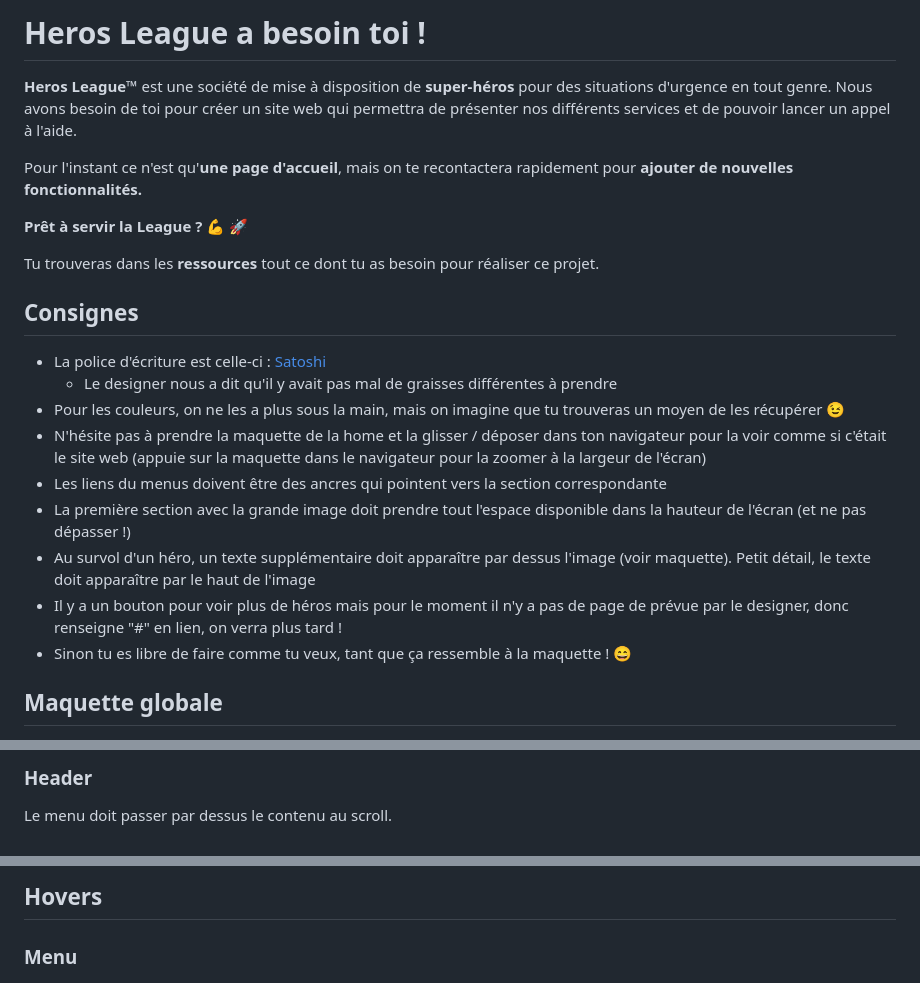
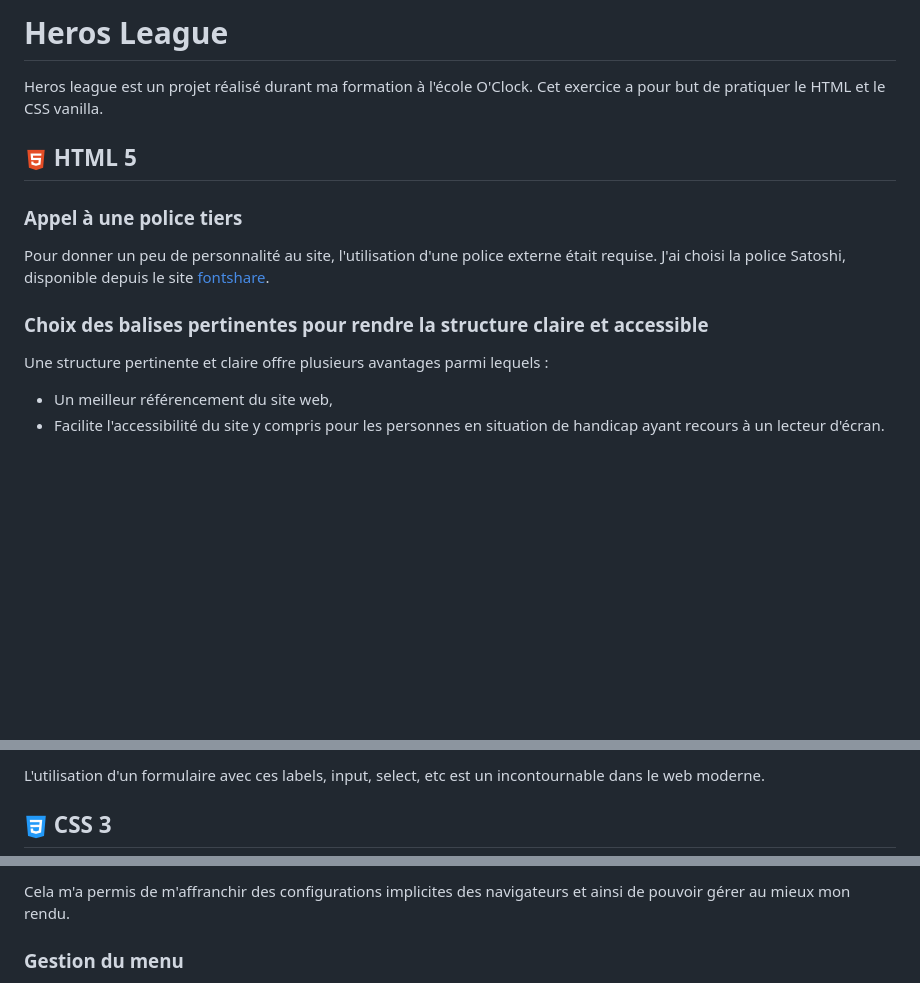
Before and after one commit to Zatigan/herosLeague, a Markdown page: readme.md, 3 parts joined by grey strips. Drawn GitHub-style; pictures changed too: image-2.png (added), image-3.png (added); blank space fills up the shorter version.

Commit message:
Feat: menu improvment in desktop and mobile + readme

```diff
--- a/readme.md
+++ b/readme.md
@@ -1,24 +1,17 @@
-# Heros League a besoin toi !
+# Heros League
 
-**Heros League&trade;** est une société de mise à disposition de **super-héros** pour des situations d'urgence en tout genre. Nous avons besoin de toi pour créer un site web qui permettra de présenter nos différents services et de pouvoir lancer un appel à l'aide.
+Heros league est un projet réalisé durant ma formation à l'école O'Clock. Cet exercice a pour but de pratiquer le HTML et le CSS vanilla.
 
-Pour l'instant ce n'est qu'**une page d'accueil**, mais on te recontactera rapidement pour **ajouter de nouvelles fonctionnalités.**
+## ![Logo HTML 5](image-2.png) HTML 5
 
-**Prêt à servir la League ?** :muscle: :rocket:
+### Appel à une police tiers
 
-Tu trouveras dans les **ressources** tout ce dont tu as besoin pour réaliser ce projet.
+Pour donner un peu de personnalité au site, l'utilisation d'une police externe était requise. J'ai choisi la police Satoshi, disponible depuis le site [fontshare](https://www.fontshare.com).
 
-## Consignes
+### Choix des balises pertinentes pour rendre la structure claire et accessible
 
-- La police d'écriture est celle-ci : [Satoshi](https://www.fontshare.com/?q=Satoshi)
-  - Le designer nous a dit qu'il y avait pas mal de graisses différentes à prendre
-- Pour les couleurs, on ne les a plus sous la main, mais on imagine que tu trouveras un moyen de les récupérer :wink:
-- N'hésite pas à prendre la maquette de la home et la glisser / déposer dans ton navigateur pour la voir comme si c'était le site web (appuie sur la maquette dans le navigateur pour la zoomer à la largeur de l'écran)
-- Les liens du menus doivent être des ancres qui pointent vers la section correspondante
-- La première section avec la grande image doit prendre tout l'espace disponible dans la hauteur de l'écran (et ne pas dépasser !)
-- Au survol d'un héro, un texte supplémentaire doit apparaître par dessus l'image (voir maquette). Petit détail, le texte doit apparaître par le haut de l'image
-- Il y a un bouton pour voir plus de héros mais pour le moment il n'y a pas de page de prévue par le designer, donc renseigne "#" en lien, on verra plus tard !
-- Sinon tu es libre de faire comme tu veux, tant que ça ressemble à la maquette ! :smile:
+Une structure pertinente et claire offre plusieurs avantages parmi lequels :
 
-## Maquette globale
+- Un meilleur référencement du site web,
+- Facilite l'accessibilité du site y compris pour les personnes en situation de handicap ayant recours à un lecteur d'écran.
 
@@ -26,5 +19,5 @@ Tu trouveras dans les **ressources** tout ce dont tu as besoin pour réaliser ce
 
-### Header
+L'utilisation d'un formulaire avec ces labels, input, select, etc est un incontournable dans le web moderne.
 
-Le menu doit passer par dessus le contenu au scroll.
+## ![alt text](image-3.png) CSS 3
 
@@ -32,5 +25,5 @@ Le menu doit passer par dessus le contenu au scroll.
 
-## Hovers
+Cela m'a permis de m'affranchir des configurations implicites des navigateurs et ainsi de pouvoir gérer au mieux mon rendu.
 
-### Menu
+### Gestion du menu
 
```
Also changed, not shown: other parts of readme.md (+14 -19 lines), image-1.png (added), image.png (added), 2 other files.
